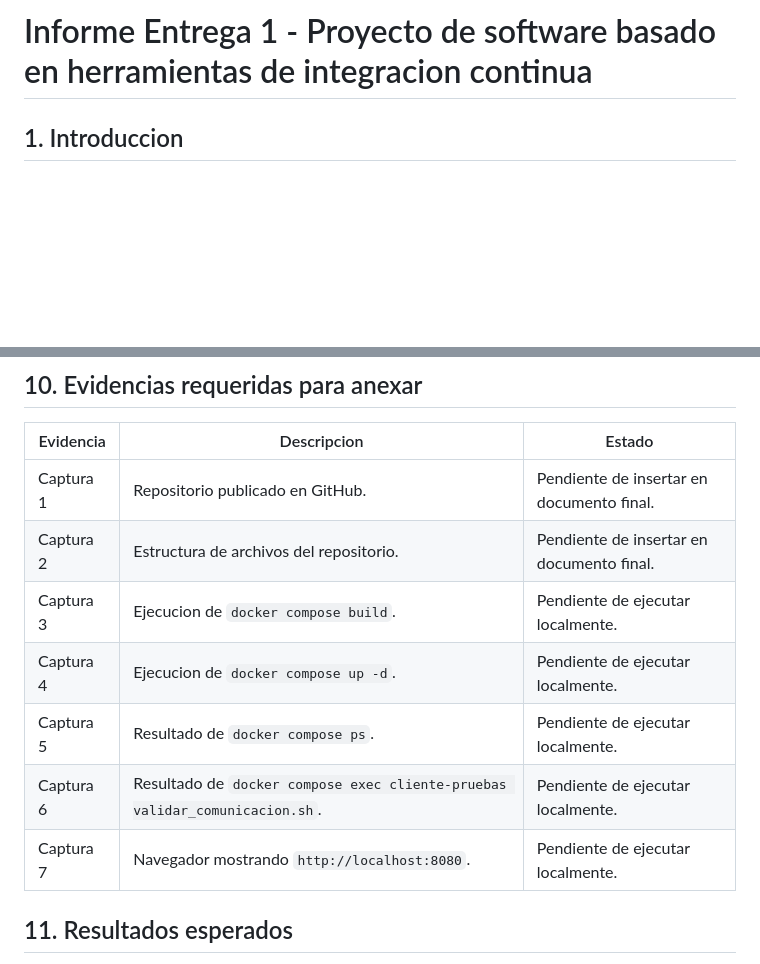
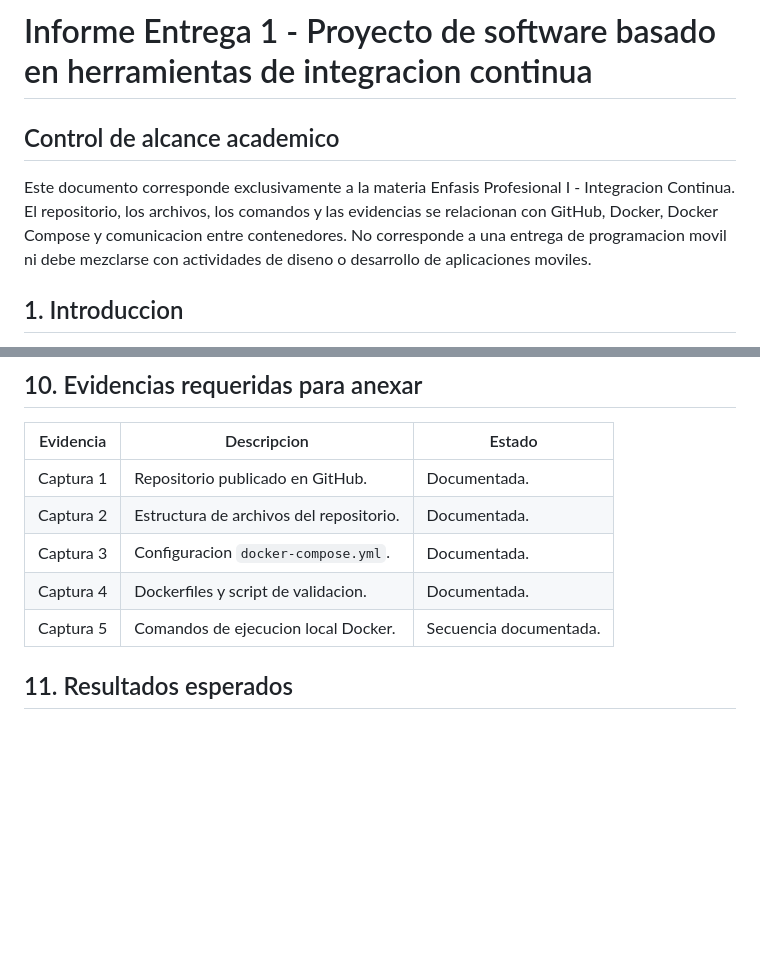
Before and after one commit to johan-zero/universidad-integracion-continua, a Markdown page: docs/informe-entrega-1.md, 2 parts joined by grey strips. Rendered like a GitHub page; blank space fills up the shorter version.

Commit message:
docs: agregar control de alcance academico de integracion continua

```diff
--- a/docs/informe-entrega-1.md
+++ b/docs/informe-entrega-1.md
@@ -1,4 +1,8 @@
 # Informe Entrega 1 - Proyecto de software basado en herramientas de integracion continua
+
+## Control de alcance academico
+
+Este documento corresponde exclusivamente a la materia Enfasis Profesional I - Integracion Continua. El repositorio, los archivos, los comandos y las evidencias se relacionan con GitHub, Docker, Docker Compose y comunicacion entre contenedores. No corresponde a una entrega de programacion movil ni debe mezclarse con actividades de diseno o desarrollo de aplicaciones moviles.
 
 ## 1. Introduccion
 
@@ -128,13 +132,11 @@ http://localhost:8080
 
 | Evidencia | Descripcion | Estado |
 |---|---|---|
-| Captura 1 | Repositorio publicado en GitHub. | Pendiente de insertar en documento final. |
-| Captura 2 | Estructura de archivos del repositorio. | Pendiente de insertar en documento final. |
-| Captura 3 | Ejecucion de `docker compose build`. | Pendiente de ejecutar localmente. |
-| Captura 4 | Ejecucion de `docker compose up -d`. | Pendiente de ejecutar localmente. |
-| Captura 5 | Resultado de `docker compose ps`. | Pendiente de ejecutar localmente. |
-| Captura 6 | Resultado de `docker compose exec cliente-pruebas validar_comunicacion.sh`. | Pendiente de ejecutar localmente. |
-| Captura 7 | Navegador mostrando `http://localhost:8080`. | Pendiente de ejecutar localmente. |
+| Captura 1 | Repositorio publicado en GitHub. | Documentada. |
+| Captura 2 | Estructura de archivos del repositorio. | Documentada. |
+| Captura 3 | Configuracion `docker-compose.yml`. | Documentada. |
+| Captura 4 | Dockerfiles y script de validacion. | Documentada. |
+| Captura 5 | Comandos de ejecucion local Docker. | Secuencia documentada. |
 
 ## 11. Resultados esperados
 
```
